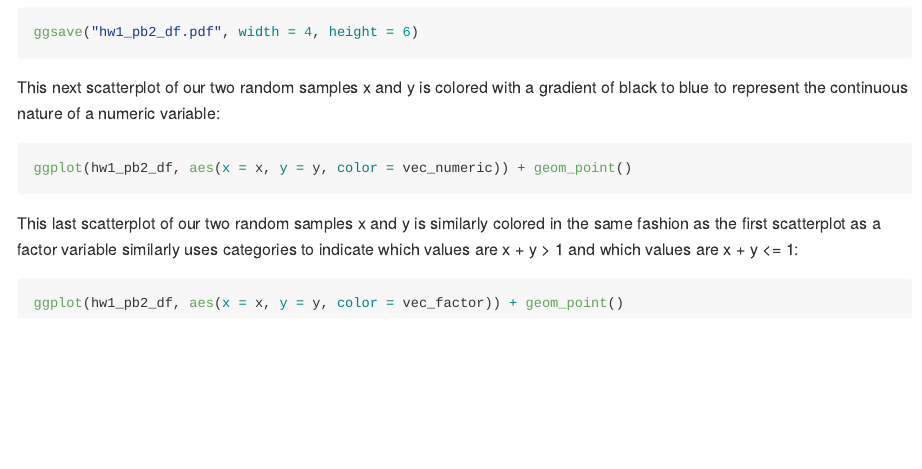
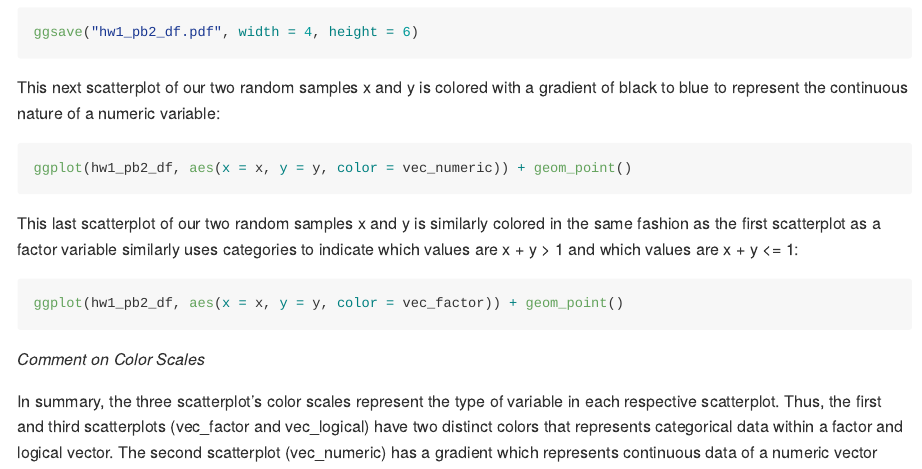
Before and after one commit to kodiaksoled1/p8105_hw1_as5769, an R Markdown document (homework_1.Rmd): the page in a window 1100 px wide, from 2650 px down. Rendered offline with R 4.5, knitr and Pandoc, with nearby package versions; the code chunks are not run, so their results and figures are left out; common packages that the code uses without loading them are loaded.

Commit message:
Comment on scatterplot colors

````diff
--- a/homework_1.Rmd
+++ b/homework_1.Rmd
@@ -125,3 +125,7 @@ This last scatterplot of our two random samples x and y is similarly colored in
 ```{r}
 ggplot(hw1_pb2_df, aes(x = x, y = y, color = vec_factor)) + geom_point()
 ```
+
+_Comment on Color Scales_
+
+In summary, the three scatterplot’s color scales represent the type of variable in each respective scatterplot. Thus, the first and third scatterplots (vec_factor and vec_logical) have two distinct colors that represents categorical data within a factor and logical vector. The second scatterplot (vec_numeric) has a gradient which represents continuous data of a numeric vector
````
Also changed, not shown: homework_1.md, hw1_pb2_df.pdf.
